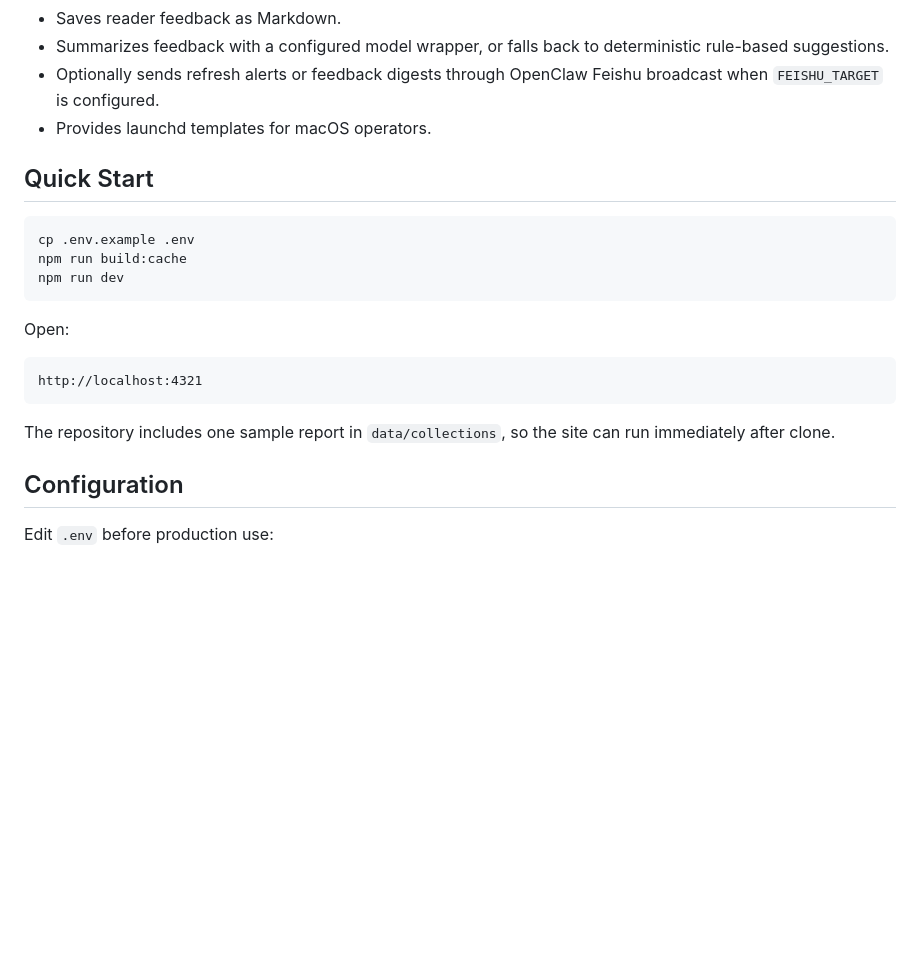
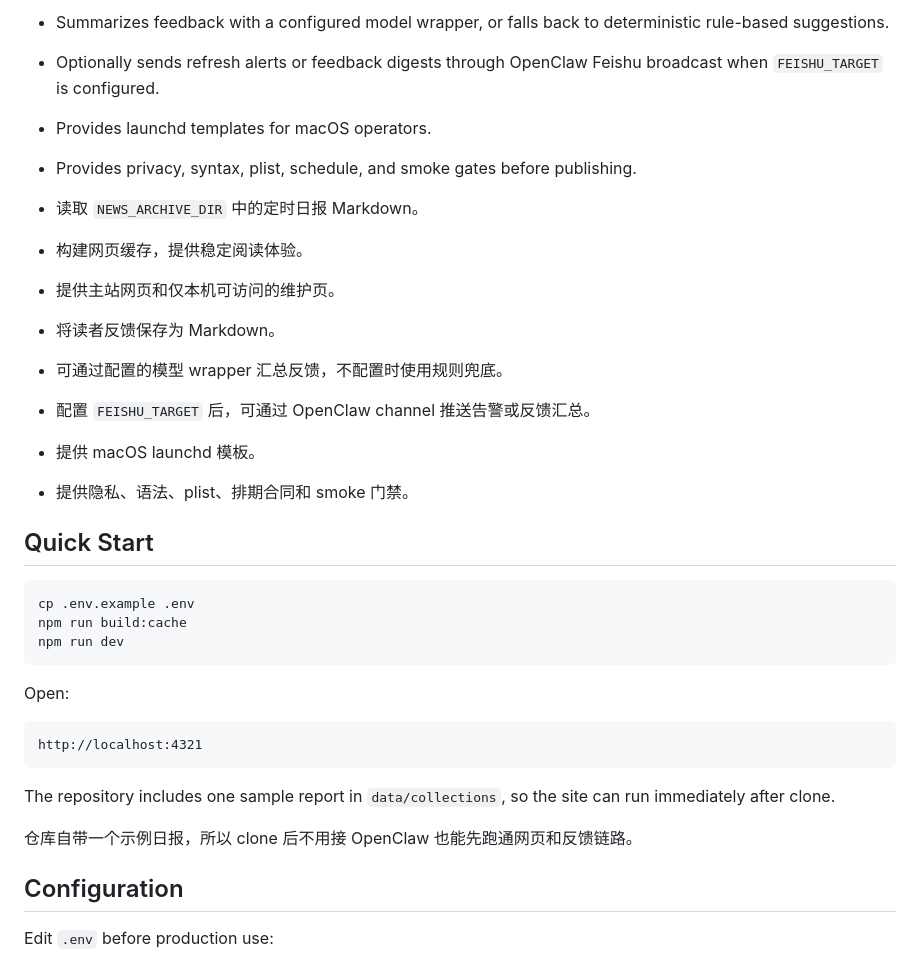
Before and after one commit to superwangkezheng-wq/daily-tech-briefing-site, a Markdown page: README.md, the part around one of its changes. GitHub-like rendering; blank space fills up the shorter version.

````diff
--- a/README.md
+++ b/README.md
@@ -13,6 +52,16 @@ The public package contains no private tokens, no personal paths, and no bundled
 - Summarizes feedback with a configured model wrapper, or falls back to deterministic rule-based suggestions.
 - Optionally sends refresh alerts or feedback digests through OpenClaw Feishu broadcast when `FEISHU_TARGET` is configured.
 - Provides launchd templates for macOS operators.
+- Provides privacy, syntax, plist, schedule, and smoke gates before publishing.
+
+- 读取 `NEWS_ARCHIVE_DIR` 中的定时日报 Markdown。
+- 构建网页缓存，提供稳定阅读体验。
+- 提供主站网页和仅本机可访问的维护页。
+- 将读者反馈保存为 Markdown。
+- 可通过配置的模型 wrapper 汇总反馈，不配置时使用规则兜底。
+- 配置 `FEISHU_TARGET` 后，可通过 OpenClaw channel 推送告警或反馈汇总。
+- 提供 macOS launchd 模板。
+- 提供隐私、语法、plist、排期合同和 smoke 门禁。
 
 ## Quick Start
 
@@ -29,6 +78,8 @@ http://localhost:4321
 ```
 
 The repository includes one sample report in `data/collections`, so the site can run immediately after clone.
+
+仓库自带一个示例日报，所以 clone 后不用接 OpenClaw 也能先跑通网页和反馈链路。
 
 ## Configuration
 
````
Also changed, not shown: other parts of README.md (+69 -6 lines), docs/openclaw-collector-pipeline.md (added, +369 -0 lines).
